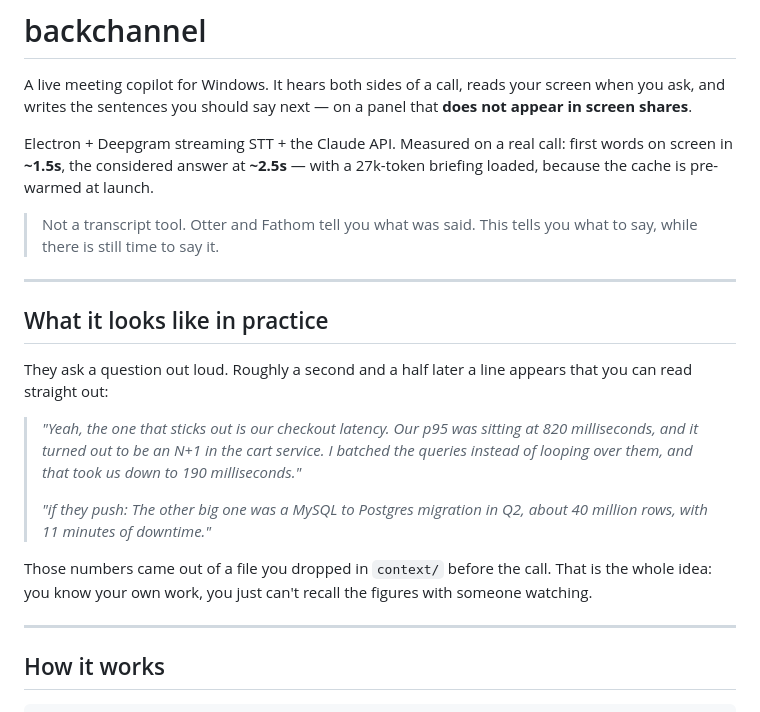
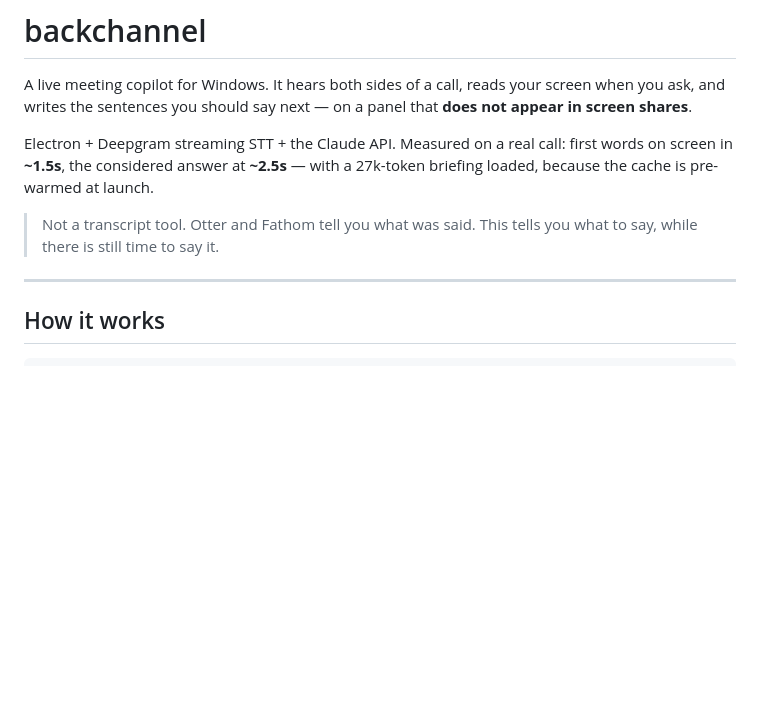
Before and after one commit to wasaybuilds/backchannel, a Markdown page: README.md, the part around the change. GitHub-like rendering; blank space fills up the shorter version.

Commit message:
Drop the sample-answer section from the README

```diff
--- a/README.md
+++ b/README.md
@@ -10,25 +10,6 @@ first words on screen in **~1.5s**, the considered answer at **~2.5s** — with
 
 > Not a transcript tool. Otter and Fathom tell you what was said. This tells you
 > what to say, while there is still time to say it.
-
----
-
-## What it looks like in practice
-
-They ask a question out loud. Roughly a second and a half later a line appears
-that you can read straight out:
-
-> *"Yeah, the one that sticks out is our checkout latency. Our p95 was sitting
-> at 820 milliseconds, and it turned out to be an N+1 in the cart service. I
-> batched the queries instead of looping over them, and that took us down to
-> 190 milliseconds."*
->
-> *"if they push: The other big one was a MySQL to Postgres migration in Q2,
-> about 40 million rows, with 11 minutes of downtime."*
-
-Those numbers came out of a file you dropped in `context/` before the call. That
-is the whole idea: you know your own work, you just can't recall the figures
-with someone watching.
 
 ---
 
```
